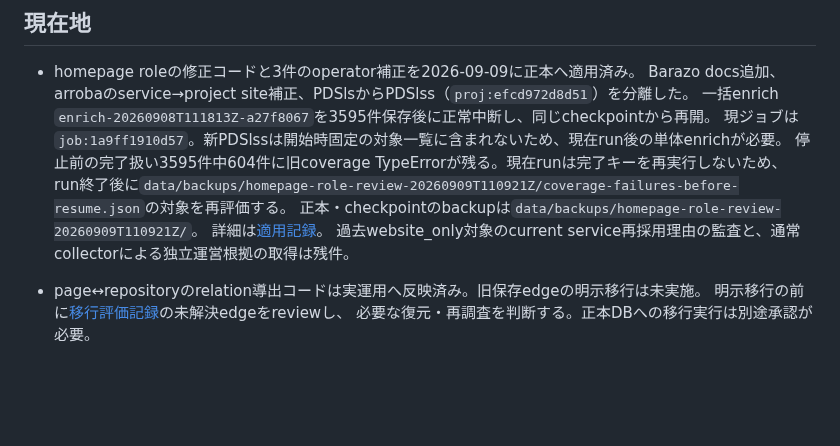
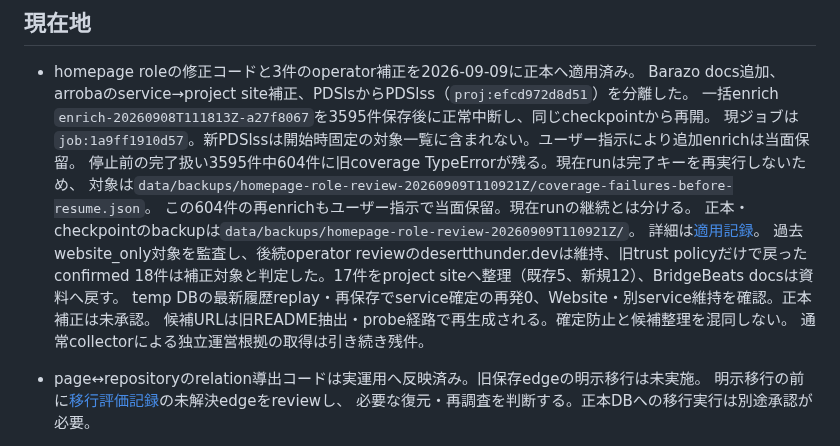
Before and after one commit to yamarten/atproto-fieldnotes, a Markdown page: docs/thread-handoff.md, the part around the change. Drawn GitHub-style; blank space fills up the shorter version.

Commit message:
Audit repeated service adoption against later operator decisions

```diff
--- a/docs/thread-handoff.md
+++ b/docs/thread-handoff.md
@@ -8,12 +8,17 @@
 - homepage roleの修正コードと3件のoperator補正を2026-09-09に正本へ適用済み。
   Barazo docs追加、arrobaのservice→project site補正、PDSlsからPDSlss（`proj:efcd972d8d51`）を分離した。
   一括enrich `enrich-20260908T111813Z-a27f8067`を3595件保存後に正常中断し、同じcheckpointから再開。
-  現ジョブは`job:1a9ff1910d57`。新PDSlssは開始時固定の対象一覧に含まれないため、現在run後の単体enrichが必要。
+  現ジョブは`job:1a9ff1910d57`。新PDSlssは開始時固定の対象一覧に含まれない。ユーザー指示により追加enrichは当面保留。
   停止前の完了扱い3595件中604件に旧coverage TypeErrorが残る。現在runは完了キーを再実行しないため、
-  run終了後に`data/backups/homepage-role-review-20260909T110921Z/coverage-failures-before-resume.json`の対象を再評価する。
+  対象は`data/backups/homepage-role-review-20260909T110921Z/coverage-failures-before-resume.json`。
+  この604件の再enrichもユーザー指示で当面保留。現在runの継続とは分ける。
   正本・checkpointのbackupは`data/backups/homepage-role-review-20260909T110921Z/`。
   詳細は[適用記録](notes/homepage-observation-2026-09-08.md)。
-  過去website_only対象のcurrent service再採用理由の監査と、通常collectorによる独立運営根拠の取得は残件。
+  過去website_only対象を監査し、後続operator reviewのdesertthunder.devは維持、旧trust policyだけで戻った
+  confirmed 18件は補正対象と判定した。17件をproject siteへ整理（既存5、新規12）、BridgeBeats docsは資料へ戻す。
+  temp DBの最新履歴replay・再保存でservice確定の再発0、Website・別service維持を確認。正本補正は未承認。
+  候補URLは旧README抽出・probe経路で再生成される。確定防止と候補整理を混同しない。
+  通常collectorによる独立運営根拠の取得は引き続き残件。
 
 - page↔repositoryのrelation導出コードは実運用へ反映済み。旧保存edgeの明示移行は未実施。
   明示移行の前に[移行評価記録](notes/repository-trust-projection-2026-09-07.md)の未解決edgeをreviewし、
```
Also changed, not shown: docs/notes/homepage-observation-2026-09-08.md (+43 -0 lines), docs/status.md (+1 -1 lines).
